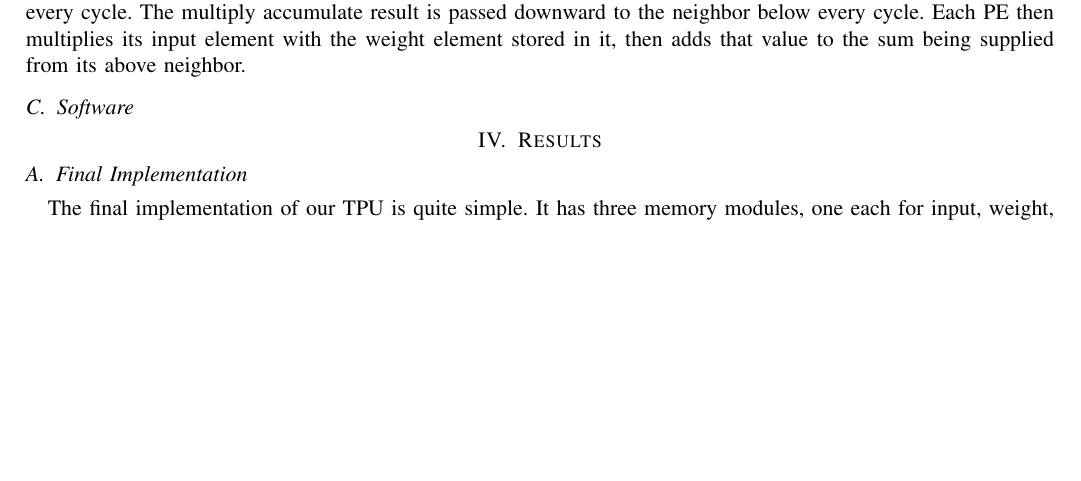
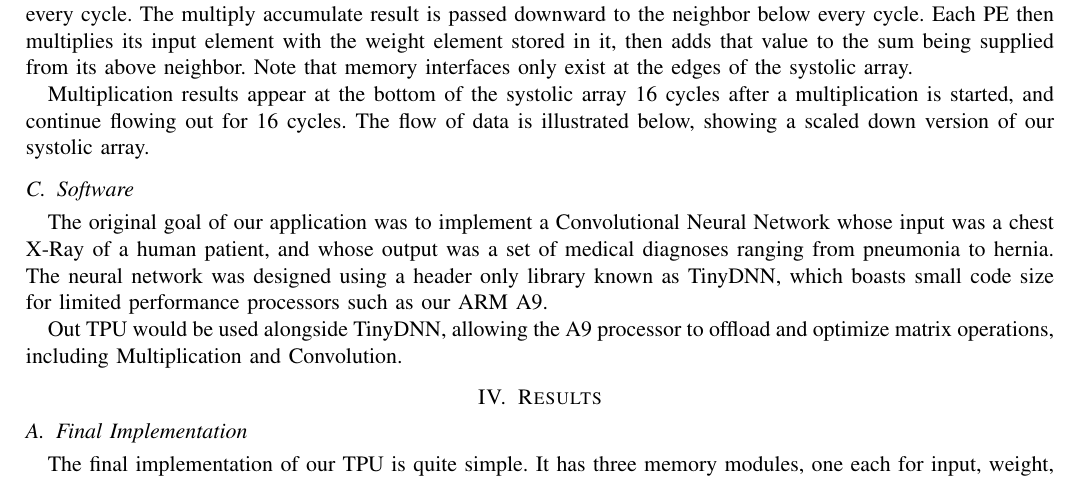
Before and after one commit to cameronshinn/tiny-tpu, a LaTeX paper (docs/report/report.tex): part of page 3 of 3, cut so that both start at the same text, the shorter picture padded with empty space. Compiled offline with pdfLaTeX.

Commit message:
Update Report

```diff
--- a/docs/report/report.tex
+++ b/docs/report/report.tex
@@ -169,10 +169,27 @@ Neural Networks, Machine Learning, TPU, Hardware Acceleration
         element to its right neighbor every cycle. The multiply accumulate result is
         passed downward to the neighbor below every cycle. Each PE then multiplies its
         input element with the weight element stored in it, then adds that value to the
-        sum being supplied from its above neighbor.
+        sum being supplied from its above neighbor. Note that memory interfaces only exist
+        at the edges of the systolic array.
+
+        Multiplication results appear at the bottom of the systolic array 16 cycles after
+        a multiplication is started, and continue flowing out for 16 cycles. The flow of
+        data is illustrated below, showing a scaled down version of our systolic array.
 
     \subsection{Software}
+        % Original Goal
+        % Drawbacks of hardware
+        % Final benchmark
+        The original goal of our application was to implement a Convolutional Neural
+        Network whose input was a chest X-Ray of a human patient, and whose output was a
+        set of medical diagnoses ranging from pneumonia to hernia. The neural network
+        was designed using a header only library known as TinyDNN, which boasts small
+        code size for limited performance processors such as our ARM A9.
 
+        % Cameron Can you expand on the network architecture here
+
+        Out TPU would be used alongside TinyDNN, allowing the A9 processor to offload and
+        optimize matrix operations, including Multiplication and Convolution.
 \section{Results}
     % Discuss Quality of implementation
     % Observed Speedup
```
Also changed, not shown: docs/report/report.pdf.
